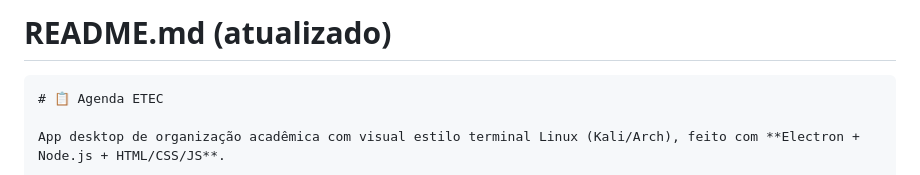
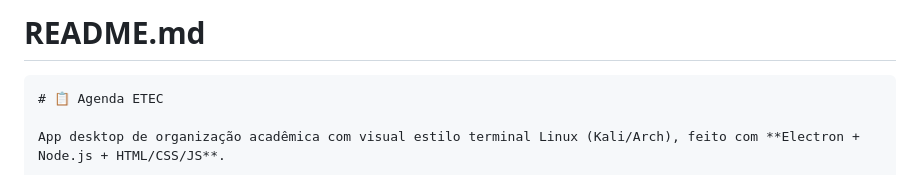
Before and after one commit to Carl-Edwart/Agenda_Etec, a Markdown page: README.md, the part around the change. GitHub-like rendering.

Commit message:
Update README header and remove outdated text

````diff
--- a/README.md
+++ b/README.md
@@ -1,6 +1,6 @@
 
 
-# README.md (atualizado)
+# README.md
 
 ```markdown
 # 📋 Agenda ETEC
````
